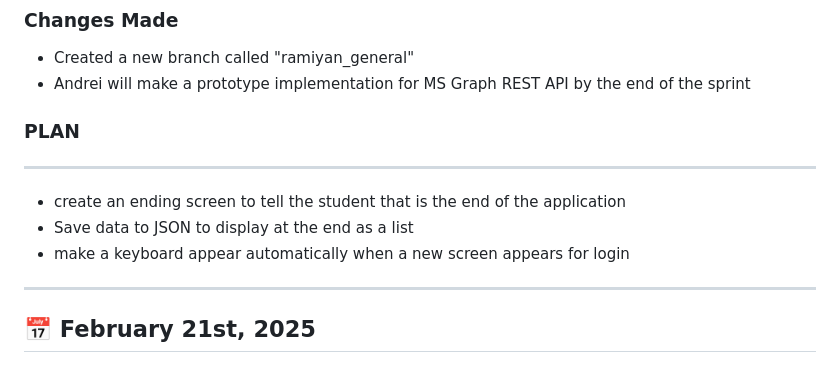
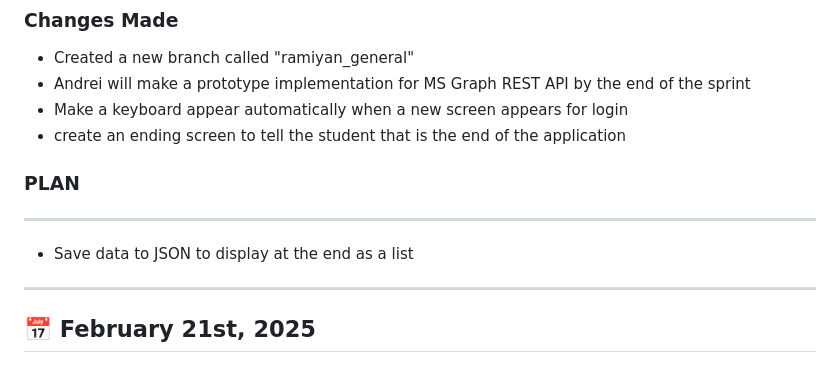
Before and after one commit to hmarchen/S.A.T.S, a Markdown page: README.md, the part around the change. Drawn GitHub-style.

```diff
--- a/README.md
+++ b/README.md
@@ -7,13 +7,12 @@
 ### Changes Made
 - Created a new branch called "ramiyan_general"
 - Andrei will make a prototype implementation for MS Graph REST API by the end of the sprint
+- Make a keyboard appear automatically when a new screen appears for login
+- create an ending screen to tell the student that is the end of the application
 
 ### PLAN
 ---
-
-- create an ending screen to tell the student that is the end of the application
 - Save data to JSON to display at the end as a list
-- make a keyboard appear automatically when a new screen appears for login
 
 ---
 
```
